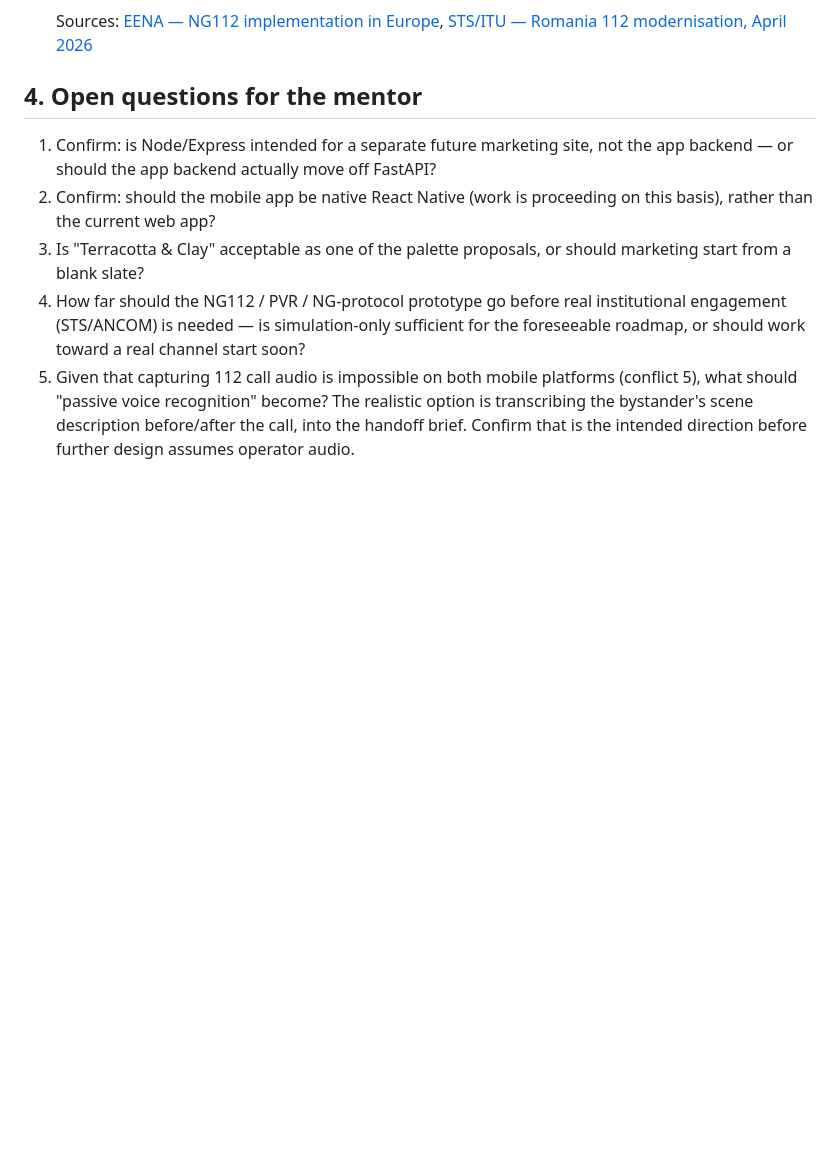
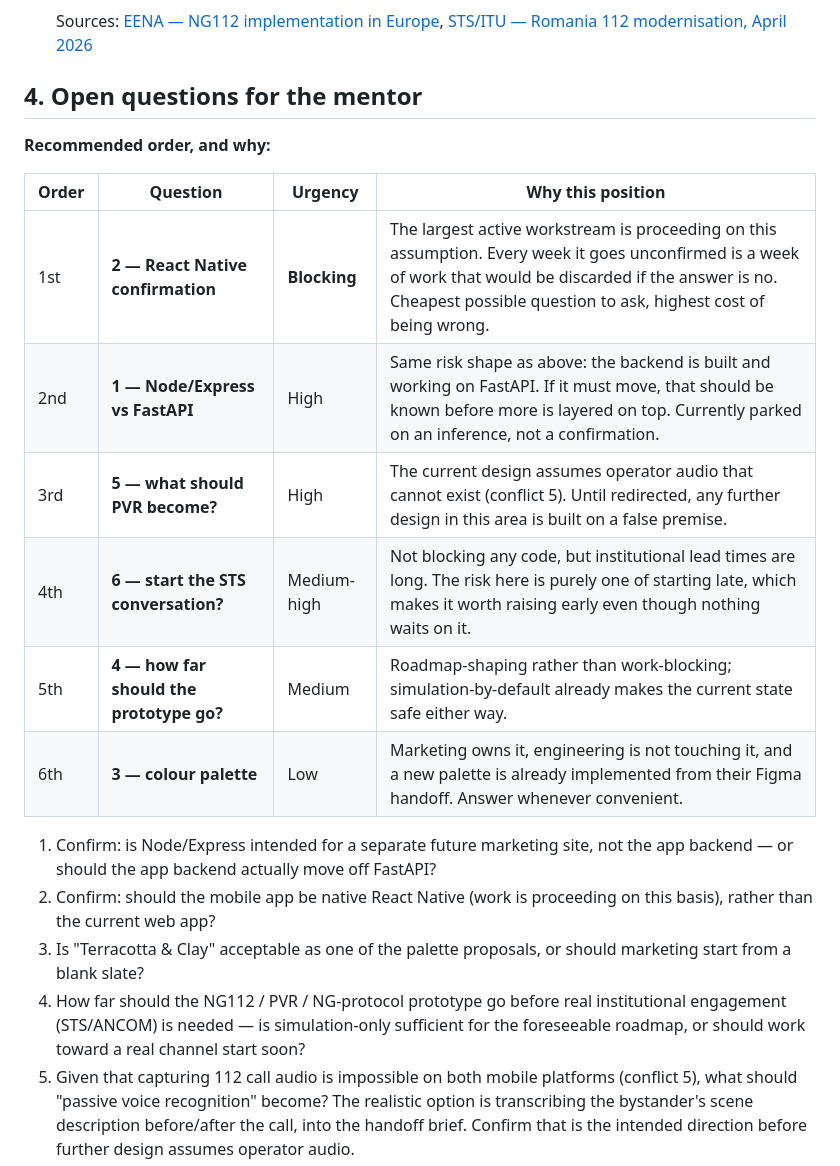
Before and after one commit to luca-pm/resqkit-ceim, a Markdown page: ResQKit_Progress_Update.md, the part around one of its changes. Rendered like a GitHub page; blank space fills up the shorter version.

```diff
--- a/ResQKit_Progress_Update.md
+++ b/ResQKit_Progress_Update.md
@@ -92,6 +92,17 @@ Flagging these explicitly rather than letting them stay implicit:
 
 ## 4. Open questions for the mentor
 
+**Recommended order, and why:**
+
+| Order | Question | Urgency | Why this position |
+|---|---|---|---|
+| 1st | **2 — React Native confirmation** | **Blocking** | The largest active workstream is proceeding on this assumption. Every week it goes unconfirmed is a week of work that would be discarded if the answer is no. Cheapest possible question to ask, highest cost of being wrong. |
+| 2nd | **1 — Node/Express vs FastAPI** | High | Same risk shape as above: the backend is built and working on FastAPI. If it must move, that should be known before more is layered on top. Currently parked on an inference, not a confirmation. |
+| 3rd | **5 — what should PVR become?** | High | The current design assumes operator audio that cannot exist (conflict 5). Until redirected, any further design in this area is built on a false premise. |
+| 4th | **6 — start the STS conversation?** | Medium-high | Not blocking any code, but institutional lead times are long. The risk here is purely one of starting late, which makes it worth raising early even though nothing waits on it. |
+| 5th | **4 — how far should the prototype go?** | Medium | Roadmap-shaping rather than work-blocking; simulation-by-default already makes the current state safe either way. |
+| 6th | **3 — colour palette** | Low | Marketing owns it, engineering is not touching it, and a new palette is already implemented from their Figma handoff. Answer whenever convenient. |
+
 1. Confirm: is Node/Express intended for a separate future marketing site, not the app backend — or should the app backend actually move off FastAPI?
 2. Confirm: should the mobile app be native React Native (work is proceeding on this basis), rather than the current web app?
 3. Is "Terracotta & Clay" acceptable as one of the palette proposals, or should marketing start from a blank slate?
```
Also changed, not shown: other parts of ResQKit_Progress_Update.md (+12 -0 lines).
